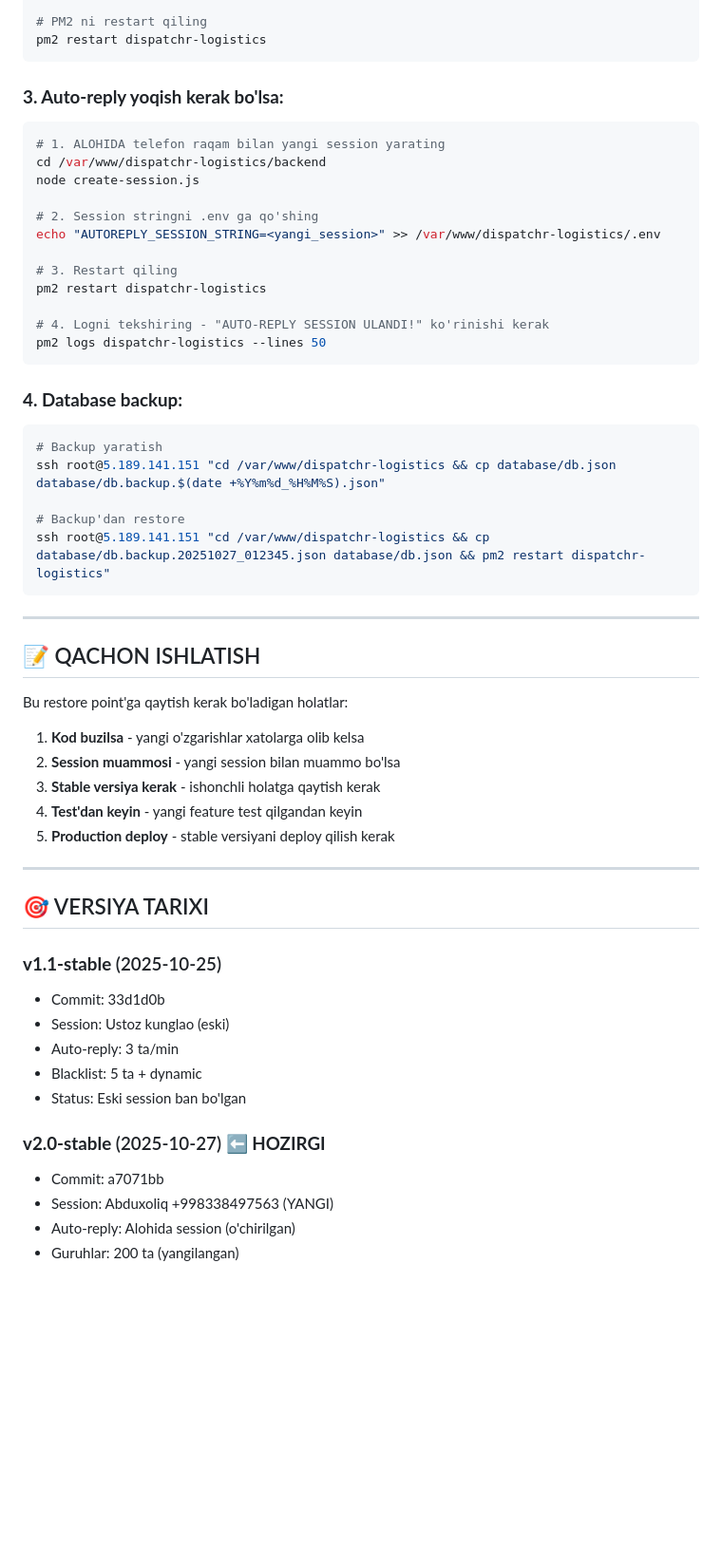
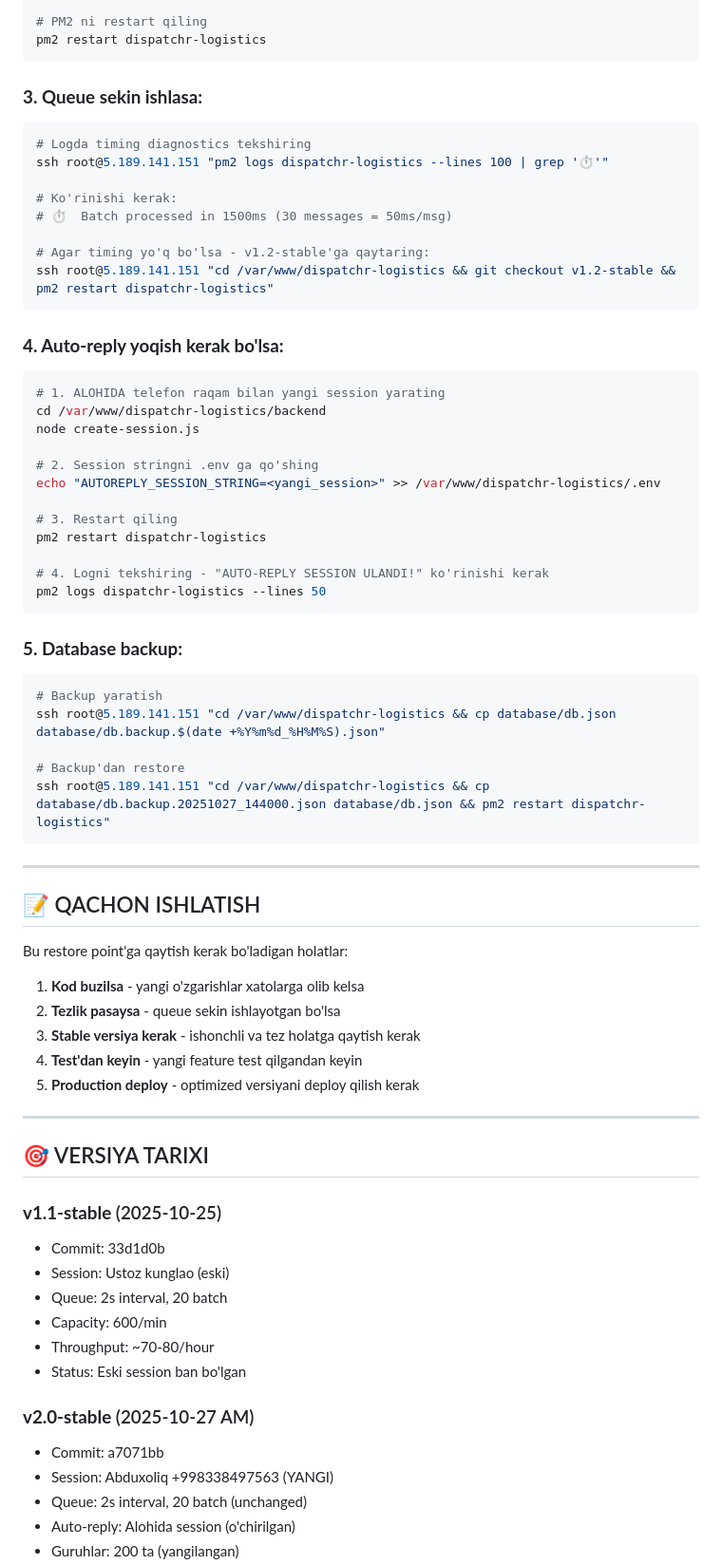
Before and after one commit to jaxongr/dispechrlogistika, a Markdown page: RESTORE.md, the part around one of its changes. Shown at 95% size. Drawn GitHub-style; blank space fills up the shorter version.

````diff
--- a/RESTORE.md
+++ b/RESTORE.md
@@ -301,7 +339,20 @@ ssh root@5.189.141.151 "cd /var/www/dispatchr-logistics/backend && node refresh-
 pm2 restart dispatchr-logistics
 ```
 
-### **3. Auto-reply yoqish kerak bo'lsa:**
+### **3. Queue sekin ishlasa:**
+
+```bash
+# Logda timing diagnostics tekshiring
+ssh root@5.189.141.151 "pm2 logs dispatchr-logistics --lines 100 | grep '⏱️'"
+
+# Ko'rinishi kerak:
+# ⏱️  Batch processed in 1500ms (30 messages = 50ms/msg)
+
+# Agar timing yo'q bo'lsa - v1.2-stable'ga qaytaring:
+ssh root@5.189.141.151 "cd /var/www/dispatchr-logistics && git checkout v1.2-stable && pm2 restart dispatchr-logistics"
+```
+
+### **4. Auto-reply yoqish kerak bo'lsa:**
 
 ```bash
 # 1. ALOHIDA telefon raqam bilan yangi session yarating
@@ -318,14 +369,14 @@ pm2 restart dispatchr-logistics
 pm2 logs dispatchr-logistics --lines 50
 ```
 
-### **4. Database backup:**
+### **5. Database backup:**
 
 ```bash
 # Backup yaratish
 ssh root@5.189.141.151 "cd /var/www/dispatchr-logistics && cp database/db.json database/db.backup.$(date +%Y%m%d_%H%M%S).json"
 
 # Backup'dan restore
-ssh root@5.189.141.151 "cd /var/www/dispatchr-logistics && cp database/db.backup.20251027_012345.json database/db.json && pm2 restart dispatchr-logistics"
+ssh root@5.189.141.151 "cd /var/www/dispatchr-logistics && cp database/db.backup.20251027_144000.json database/db.json && pm2 restart dispatchr-logistics"
 ```
 
 ---
@@ -335,10 +386,10 @@ ssh root@5.189.141.151 "cd /var/www/dispatchr-logistics && cp database/db.backup
 Bu restore point'ga qaytish kerak bo'ladigan holatlar:
 
 1. **Kod buzilsa** - yangi o'zgarishlar xatolarga olib kelsa
-2. **Session muammosi** - yangi session bilan muammo bo'lsa
-3. **Stable versiya kerak** - ishonchli holatga qaytish kerak
+2. **Tezlik pasaysa** - queue sekin ishlayotgan bo'lsa
+3. **Stable versiya kerak** - ishonchli va tez holatga qaytish kerak
 4. **Test'dan keyin** - yangi feature test qilgandan keyin
-5. **Production deploy** - stable versiyani deploy qilish kerak
+5. **Production deploy** - optimized versiyani deploy qilish kerak
 
 ---
 
@@ -347,12 +398,14 @@ Bu restore point'ga qaytish kerak bo'ladigan holatlar:
 ### **v1.1-stable** (2025-10-25)
 - Commit: 33d1d0b
 - Session: Ustoz kunglao (eski)
-- Auto-reply: 3 ta/min
-- Blacklist: 5 ta + dynamic
+- Queue: 2s interval, 20 batch
+- Capacity: 600/min
+- Throughput: ~70-80/hour
 - Status: Eski session ban bo'lgan
 
-### **v2.0-stable** (2025-10-27) ⬅️ **HOZIRGI**
+### **v2.0-stable** (2025-10-27 AM)
 - Commit: a7071bb
 - Session: Abduxoliq +998338497563 (YANGI)
+- Queue: 2s interval, 20 batch (unchanged)
 - Auto-reply: Alohida session (o'chirilgan)
 - Guruhlar: 200 ta (yangilangan)
````
Also changed, not shown: other parts of RESTORE.md (+119 -64 lines).
